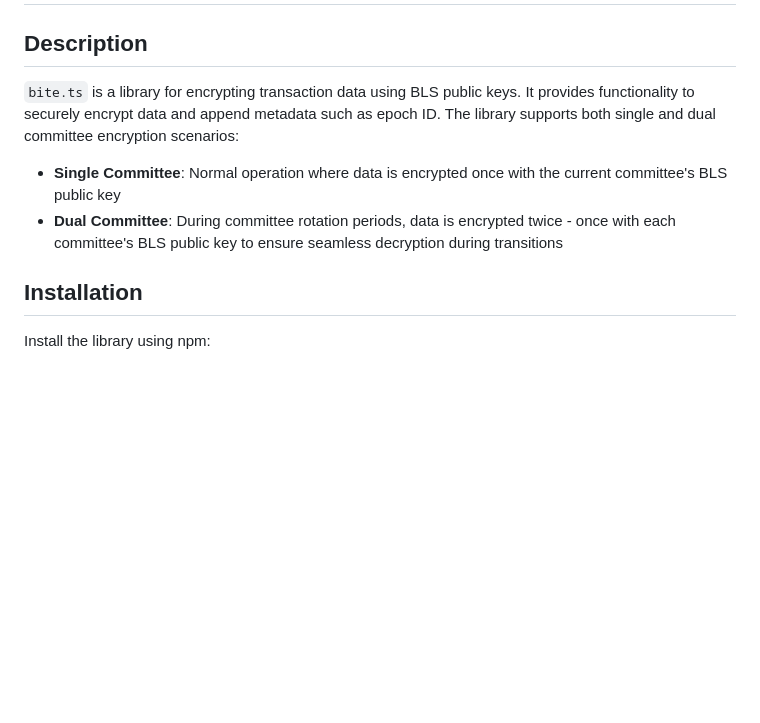
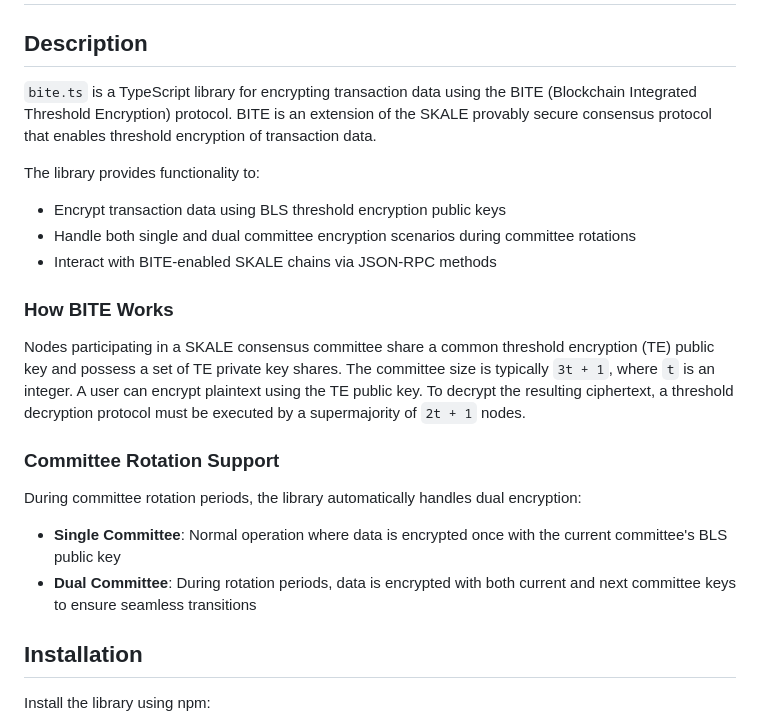
Before and after one commit to skalenetwork/bite-ts, a Markdown page: README.md, the part around one of its changes. GitHub-like rendering; blank space fills up the shorter version.

```diff
--- a/README.md
+++ b/README.md
@@ -1,10 +1,20 @@
 # bite.ts
 
 ## Description
-`bite.ts` is a library for encrypting transaction data using BLS public keys. It provides functionality to securely encrypt data and append metadata such as epoch ID. The library supports both single and dual committee encryption scenarios:
+`bite.ts` is a TypeScript library for encrypting transaction data using the BITE (Blockchain Integrated Threshold Encryption) protocol. BITE is an extension of the SKALE provably secure consensus protocol that enables threshold encryption of transaction data.
 
+The library provides functionality to:
+- Encrypt transaction data using BLS threshold encryption public keys
+- Handle both single and dual committee encryption scenarios during committee rotations
+- Interact with BITE-enabled SKALE chains via JSON-RPC methods
+
+### How BITE Works
+Nodes participating in a SKALE consensus committee share a common threshold encryption (TE) public key and possess a set of TE private key shares. The committee size is typically `3t + 1`, where `t` is an integer. A user can encrypt plaintext using the TE public key. To decrypt the resulting ciphertext, a threshold decryption protocol must be executed by a supermajority of `2t + 1` nodes.
+
+### Committee Rotation Support
+During committee rotation periods, the library automatically handles dual encryption:
 - **Single Committee**: Normal operation where data is encrypted once with the current committee's BLS public key
-- **Dual Committee**: During committee rotation periods, data is encrypted twice - once with each committee's BLS public key to ensure seamless decryption during transitions
+- **Dual Committee**: During rotation periods, data is encrypted with both current and next committee keys to ensure seamless transitions
 
 ## Installation
 Install the library using npm:
```
Also changed, not shown: other parts of README.md (+31 -22 lines).
